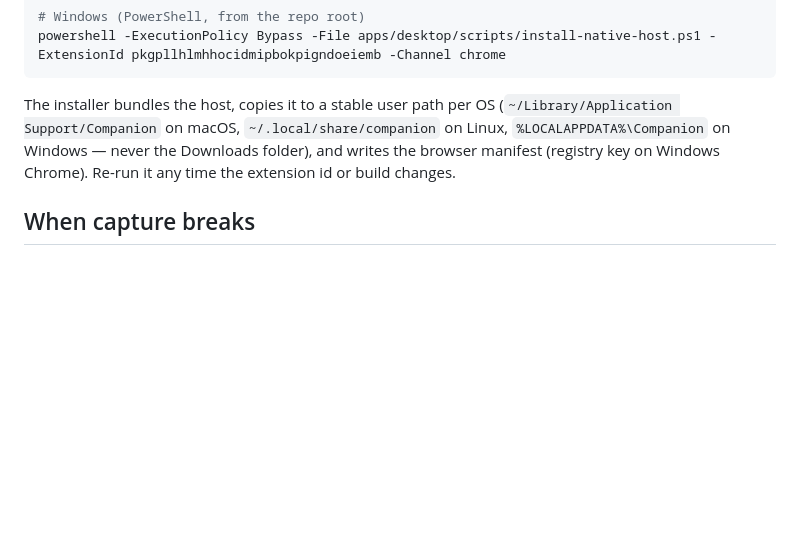
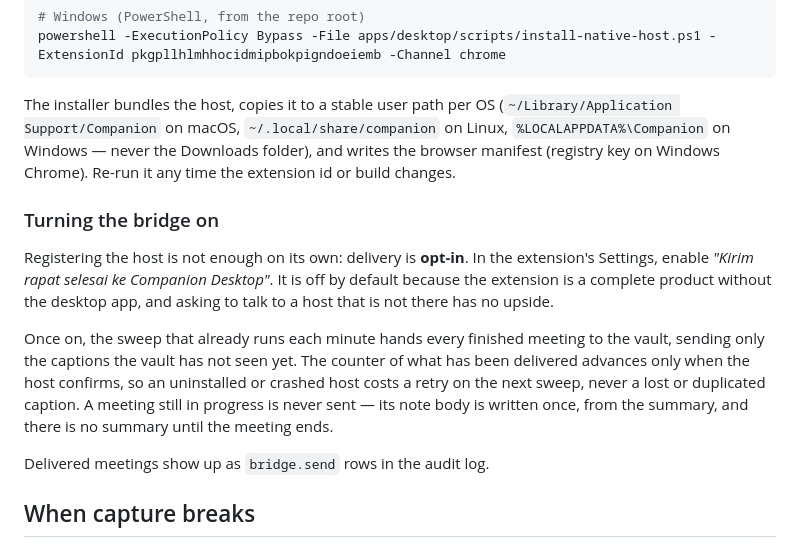
Before and after one commit to suiflex/companion, a Markdown page: INSTALL.md, the part around the change. Rendered like a GitHub page; blank space fills up the shorter version.

```diff
--- a/INSTALL.md
+++ b/INSTALL.md
@@ -265,6 +265,22 @@ on Linux, `%LOCALAPPDATA%\Companion` on Windows — never the Downloads folder),
 and writes the browser manifest (registry key on Windows Chrome). Re-run it any
 time the extension id or build changes.
 
+### Turning the bridge on
+
+Registering the host is not enough on its own: delivery is **opt-in**. In the
+extension's Settings, enable *"Kirim rapat selesai ke Companion Desktop"*. It is
+off by default because the extension is a complete product without the desktop
+app, and asking to talk to a host that is not there has no upside.
+
+Once on, the sweep that already runs each minute hands every finished meeting to
+the vault, sending only the captions the vault has not seen yet. The counter of
+what has been delivered advances only when the host confirms, so an uninstalled
+or crashed host costs a retry on the next sweep, never a lost or duplicated
+caption. A meeting still in progress is never sent — its note body is written
+once, from the summary, and there is no summary until the meeting ends.
+
+Delivered meetings show up as `bridge.send` rows in the audit log.
+
 ## When capture breaks
 
 Meet rotates obfuscated class names every few months. Console (filter `MeetCC`) dumps the caption container when nothing matches. Update `KNOWN` at the top of `apps/extension/public/content.js` (2026-07: block `.nMcdL`, speaker `.KcIKyf`, text `.ygicle`). The avatar-anchored heuristic usually keeps capture alive meanwhile.
```
Also changed, not shown: README.md (+10 -6 lines).
